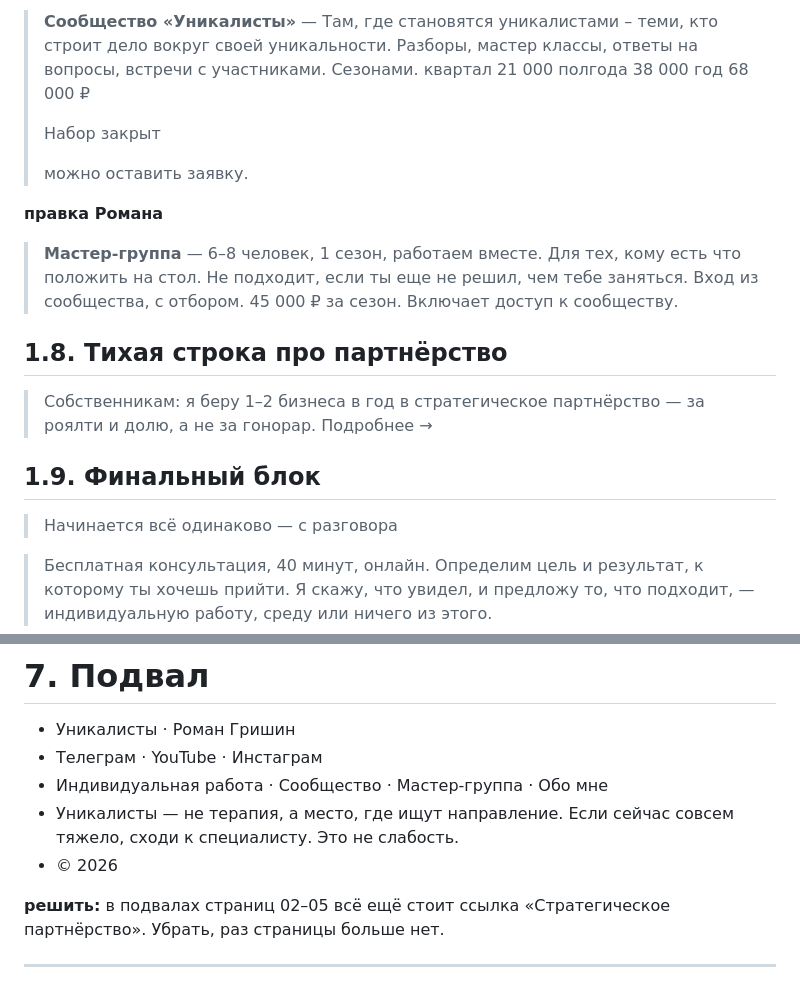
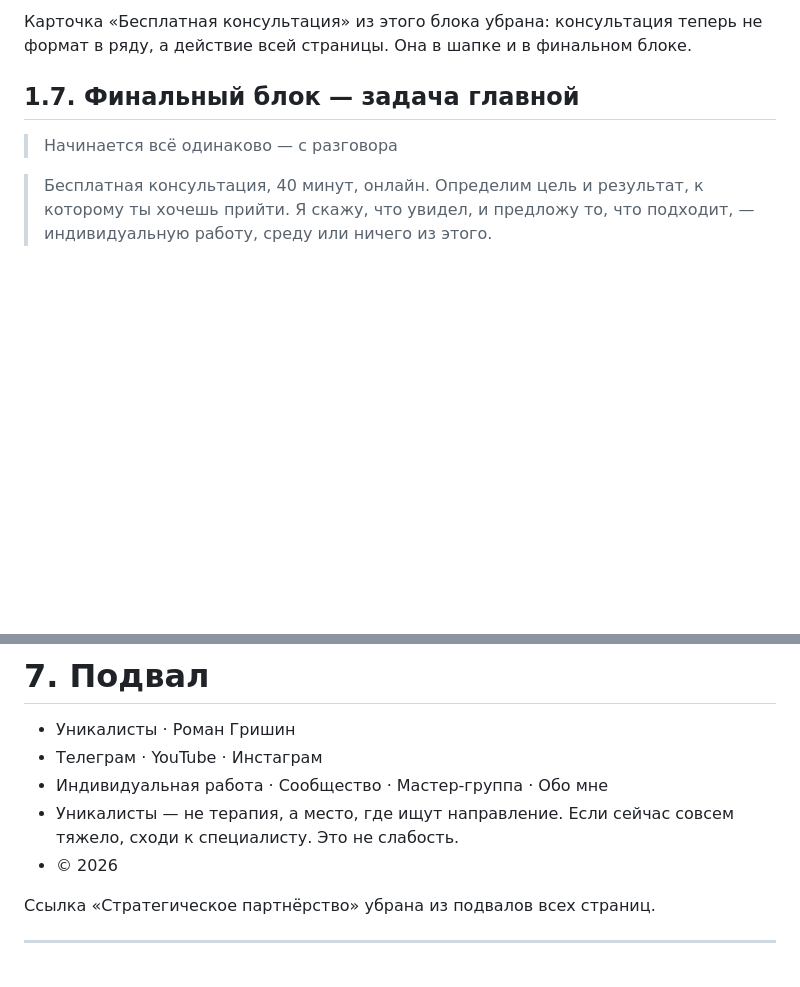
Before and after one commit to blvckr0ck3t/unicalist, a Markdown page: draft/site-copy.md, 2 parts joined by grey strips. Drawn GitHub-style; blank space fills up the shorter version.

```diff
--- a/draft/site-copy.md
+++ b/draft/site-copy.md
@@ -141,24 +163,7 @@ date: 2026-08-27
 
-> **Сообщество «Уникалисты»** — Там, где становятся уникалистами – теми, кто строит дело вокруг своей уникальности.  Разборы, мастер классы, ответы на вопросы, встречи с участниками.
-> Сезонами.
-> квартал 21 000
-> полгода 38 000
-> год 68 000 ₽
->
-> Набор закрыт
->
-> можно оставить заявку.
+Карточка «Бесплатная консультация» из этого блока убрана: консультация теперь не формат в ряду, а действие всей страницы. Она в шапке и в финальном блоке.
 
-**правка Романа**
-
-> **Мастер-группа** — 6–8 человек, 1 сезон, работаем вместе. Для тех, кому есть что положить на стол. Не подходит, если ты еще не решил, чем тебе заняться. Вход из сообщества, с отбором.
-> 45 000 ₽ за сезон.  Включает доступ к сообществу.
-
-## 1.8. Тихая строка про партнёрство
-
-> Собственникам: я беру 1–2 бизнеса в год в стратегическое партнёрство — за роялти и долю, а не за гонорар. Подробнее →
-
-## 1.9. Финальный блок
+## 1.7. Финальный блок — задача главной
 
 > Начинается всё одинаково — с разговора
 
@@ -588,7 +593,7 @@ Cola China — строки пока нет, до завершения запу
 - Уникалисты — не терапия, а место, где ищут направление. Если сейчас совсем тяжело, сходи к специалисту. Это не слабость.
 - © 2026
 
-**решить:** в подвалах страниц 02–05 всё ещё стоит ссылка «Стратегическое партнёрство». Убрать, раз страницы больше нет.
+Ссылка «Стратегическое партнёрство» убрана из подвалов всех страниц.
 
 ---
 
```
Also changed, not shown: other parts of draft/site-copy.md (+49 -27 lines).
